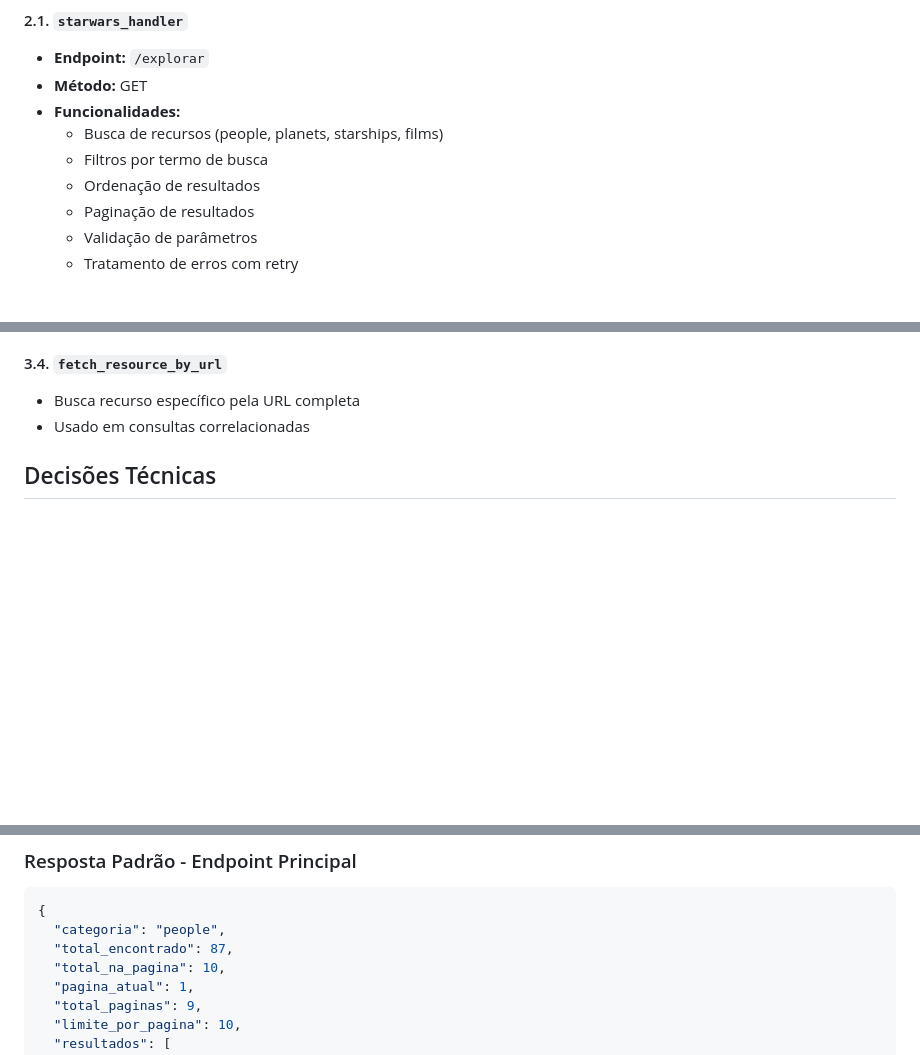
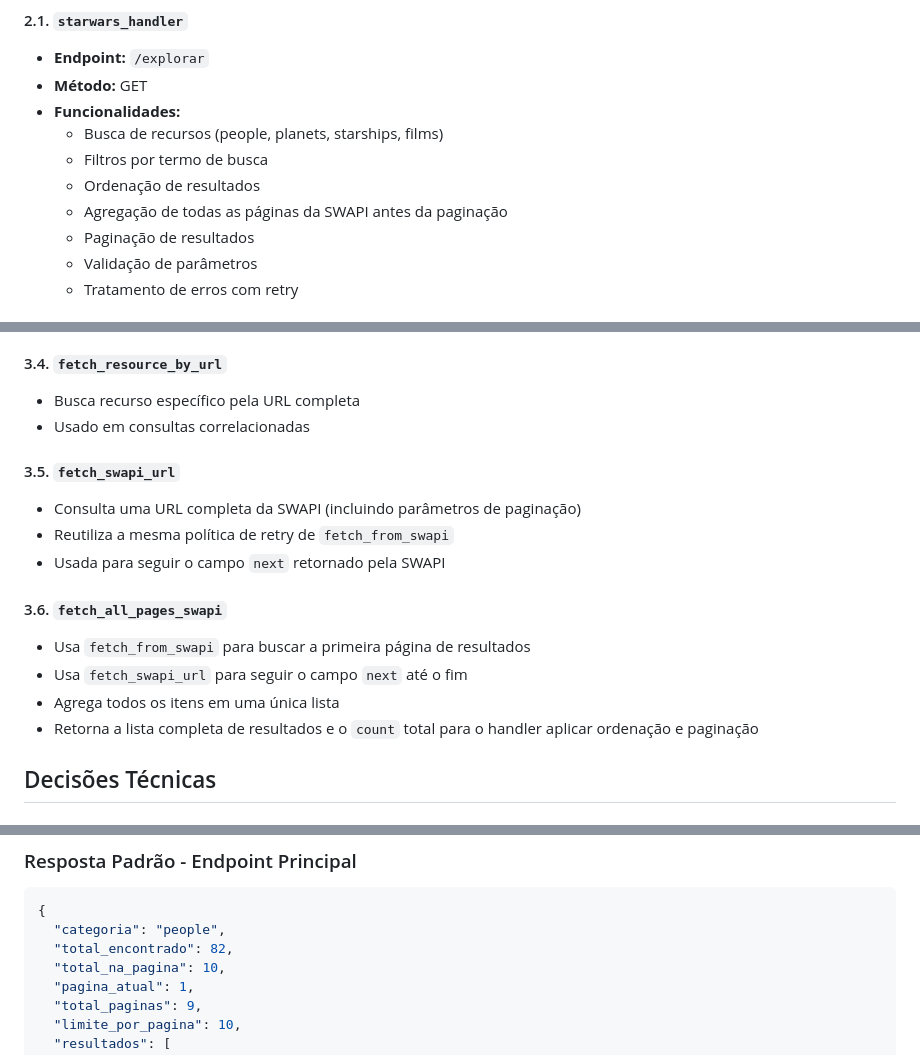
Before and after one commit to Augustuuuuu/star-wars-api, a Markdown page: ARCHITECTURE.md, 3 parts joined by grey strips. GitHub-like rendering; blank space fills up the shorter version.

````diff
--- a/ARCHITECTURE.md
+++ b/ARCHITECTURE.md
@@ -113,6 +118,7 @@ sequenceDiagram
   - Busca de recursos (people, planets, starships, films)
   - Filtros por termo de busca
   - Ordenação de resultados
+  - Agregação de todas as páginas da SWAPI antes da paginação
   - Paginação de resultados
   - Validação de parâmetros
   - Tratamento de erros com retry
@@ -157,6 +163,17 @@ sequenceDiagram
 #### 3.4. `fetch_resource_by_url`
 - Busca recurso específico pela URL completa
 - Usado em consultas correlacionadas
+
+#### 3.5. `fetch_swapi_url`
+- Consulta uma URL completa da SWAPI (incluindo parâmetros de paginação)
+- Reutiliza a mesma política de retry de `fetch_from_swapi`
+- Usada para seguir o campo `next` retornado pela SWAPI
+
+#### 3.6. `fetch_all_pages_swapi`
+- Usa `fetch_from_swapi` para buscar a primeira página de resultados
+- Usa `fetch_swapi_url` para seguir o campo `next` até o fim
+- Agrega todos os itens em uma única lista
+- Retorna a lista completa de resultados e o `count` total para o handler aplicar ordenação e paginação
 
 ## Decisões Técnicas
 
@@ -243,7 +260,7 @@ sequenceDiagram
 ```json
 {
   "categoria": "people",
-  "total_encontrado": 87,
+  "total_encontrado": 82,
   "total_na_pagina": 10,
   "pagina_atual": 1,
   "total_paginas": 9,
````
Also changed, not shown: other parts of ARCHITECTURE.md (+6 -1 lines).
